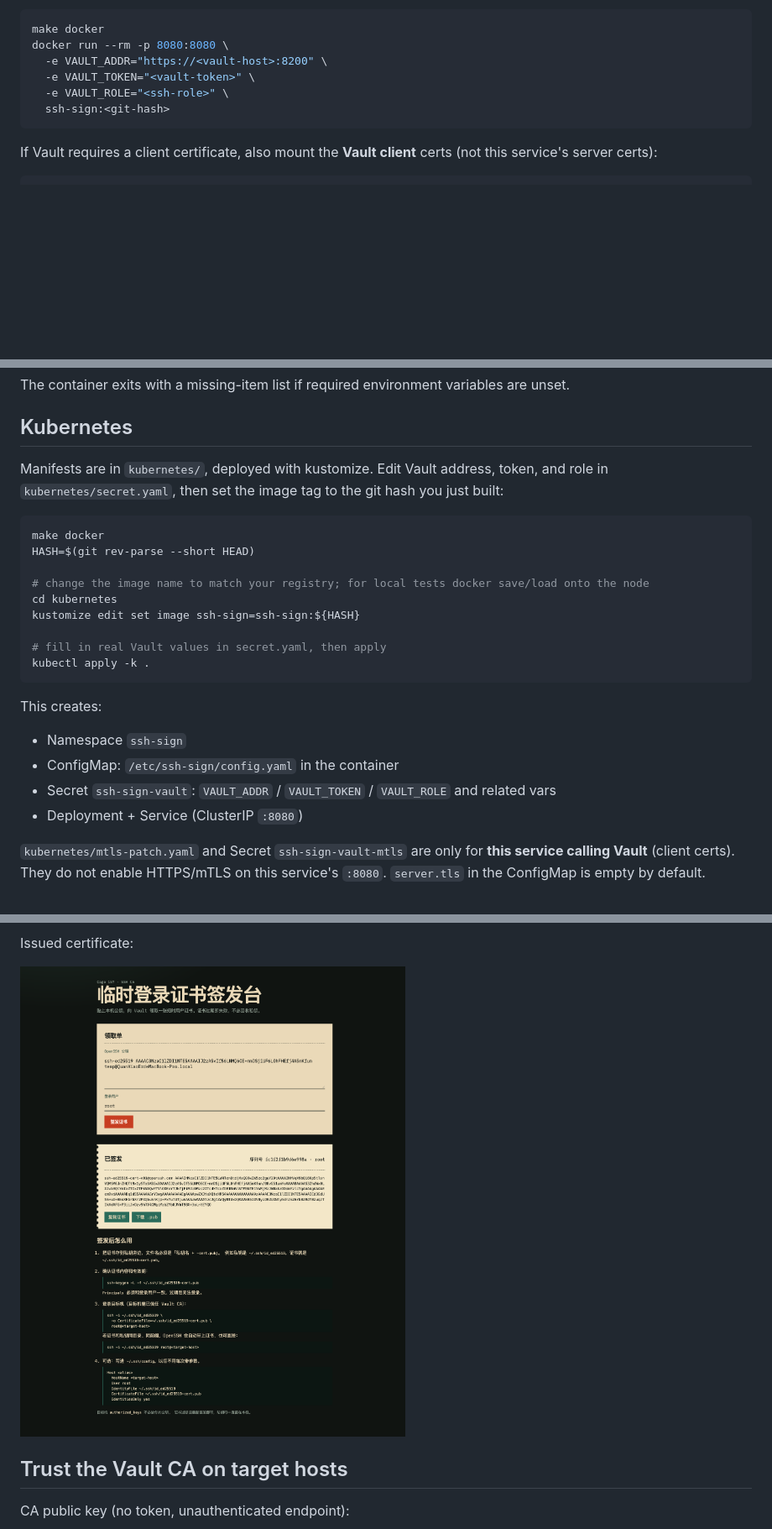
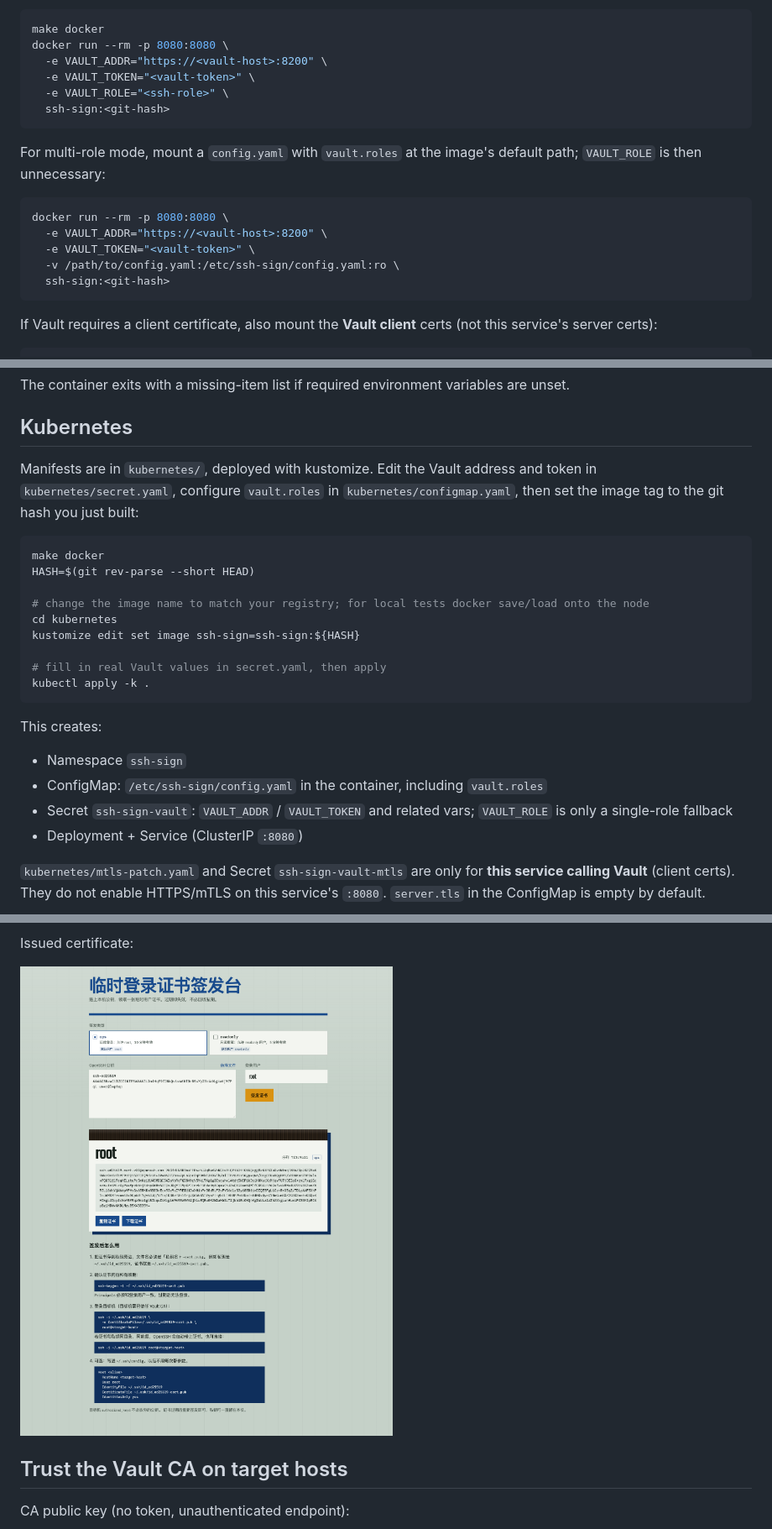
Before and after one commit to DDbXiaoEr/ssh_temp_login, a Markdown page: README.en.md, 3 parts joined by grey strips. Shown at 84% size. Rendered like a GitHub page; pictures changed too: docs/03-issued.png; blank space fills up the shorter version.

````diff
--- a/README.en.md
+++ b/README.en.md
@@ -199,6 +214,16 @@ docker run --rm -p 8080:8080 \
   ssh-sign:<git-hash>
 ```
 
+For multi-role mode, mount a `config.yaml` with `vault.roles` at the image's default path; `VAULT_ROLE` is then unnecessary:
+
+```bash
+docker run --rm -p 8080:8080 \
+  -e VAULT_ADDR="https://<vault-host>:8200" \
+  -e VAULT_TOKEN="<vault-token>" \
+  -v /path/to/config.yaml:/etc/ssh-sign/config.yaml:ro \
+  ssh-sign:<git-hash>
+```
+
 If Vault requires a client certificate, also mount the **Vault client** certs (not this service's server certs):
 
 ```bash
@@ -220,7 +245,7 @@ The container exits with a missing-item list if required environment variables a
 
 ## Kubernetes
 
-Manifests are in `kubernetes/`, deployed with kustomize. Edit Vault address, token, and role in `kubernetes/secret.yaml`, then set the image tag to the git hash you just built:
+Manifests are in `kubernetes/`, deployed with kustomize. Edit the Vault address and token in `kubernetes/secret.yaml`, configure `vault.roles` in `kubernetes/configmap.yaml`, then set the image tag to the git hash you just built:
 
 ```bash
 make docker
@@ -237,8 +262,8 @@ kubectl apply -k .
 This creates:
 
 - Namespace `ssh-sign`
-- ConfigMap: `/etc/ssh-sign/config.yaml` in the container
-- Secret `ssh-sign-vault`: `VAULT_ADDR` / `VAULT_TOKEN` / `VAULT_ROLE` and related vars
+- ConfigMap: `/etc/ssh-sign/config.yaml` in the container, including `vault.roles`
+- Secret `ssh-sign-vault`: `VAULT_ADDR` / `VAULT_TOKEN` and related vars; `VAULT_ROLE` is only a single-role fallback
 - Deployment + Service (ClusterIP `:8080`)
 
 `kubernetes/mtls-patch.yaml` and Secret `ssh-sign-vault-mtls` are only for **this service calling Vault** (client certs). They do not enable HTTPS/mTLS on this service's `:8080`. `server.tls` in the ConfigMap is empty by default.
````
Also changed, not shown: other parts of README.en.md (+27 -11 lines), README.md (+40 -14 lines), docs/01-page.png, docs/02-filled.png, 9 other files.
